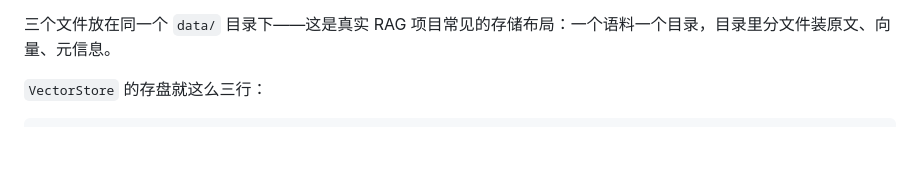
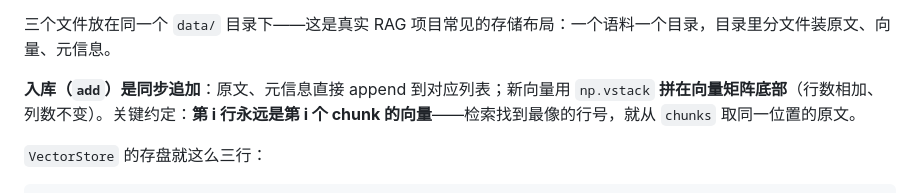
Before and after one commit to alicexl/Mini-RAG, a Markdown page: step3_index/讲稿.md, the part around the change. GitHub-like rendering; blank space fills up the shorter version.

Commit message:
docs(step3): 讲稿补入库追加机制（vstack + 行序约定）
Co-Authored-By: Claude <noreply@anthropic.com>

```diff
--- a/step3_index/讲稿.md
+++ b/step3_index/讲稿.md
@@ -30,6 +30,8 @@
 - 元信息是**结构化的小字典**——存成 `metadata.json`，和 `chunks` 一一对应（第 i 条记第 i 块的来源）。
 
 三个文件放在同一个 `data/` 目录下——这是真实 RAG 项目常见的存储布局：一个语料一个目录，目录里分文件装原文、向量、元信息。
+
+**入库（`add`）是同步追加**：原文、元信息直接 append 到对应列表；新向量用 `np.vstack` **拼在向量矩阵底部**（行数相加、列数不变）。关键约定：**第 i 行永远是第 i 个 chunk 的向量**——检索找到最像的行号，就从 `chunks` 取同一位置的原文。
 
 `VectorStore` 的存盘就这么三行：
 
```
